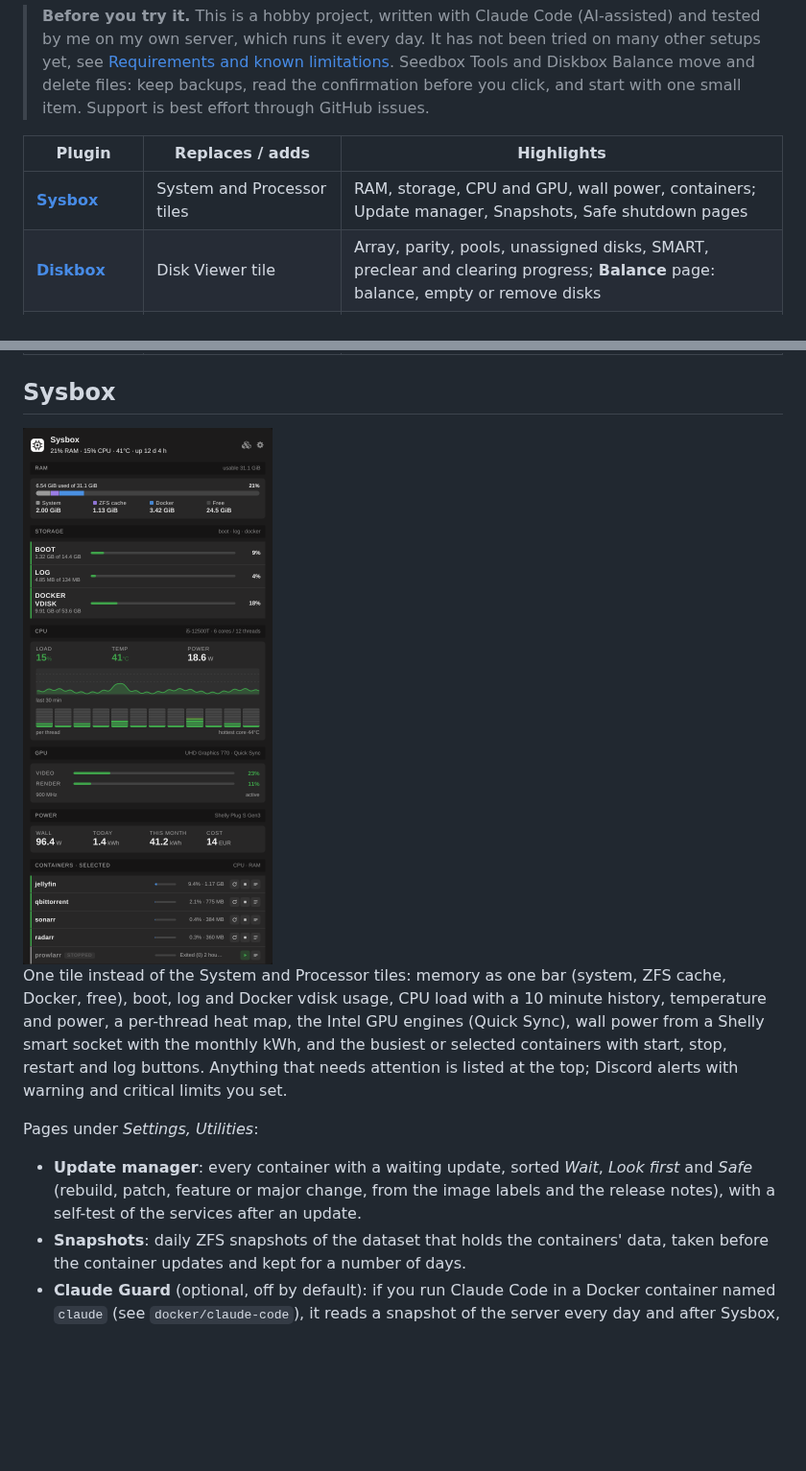
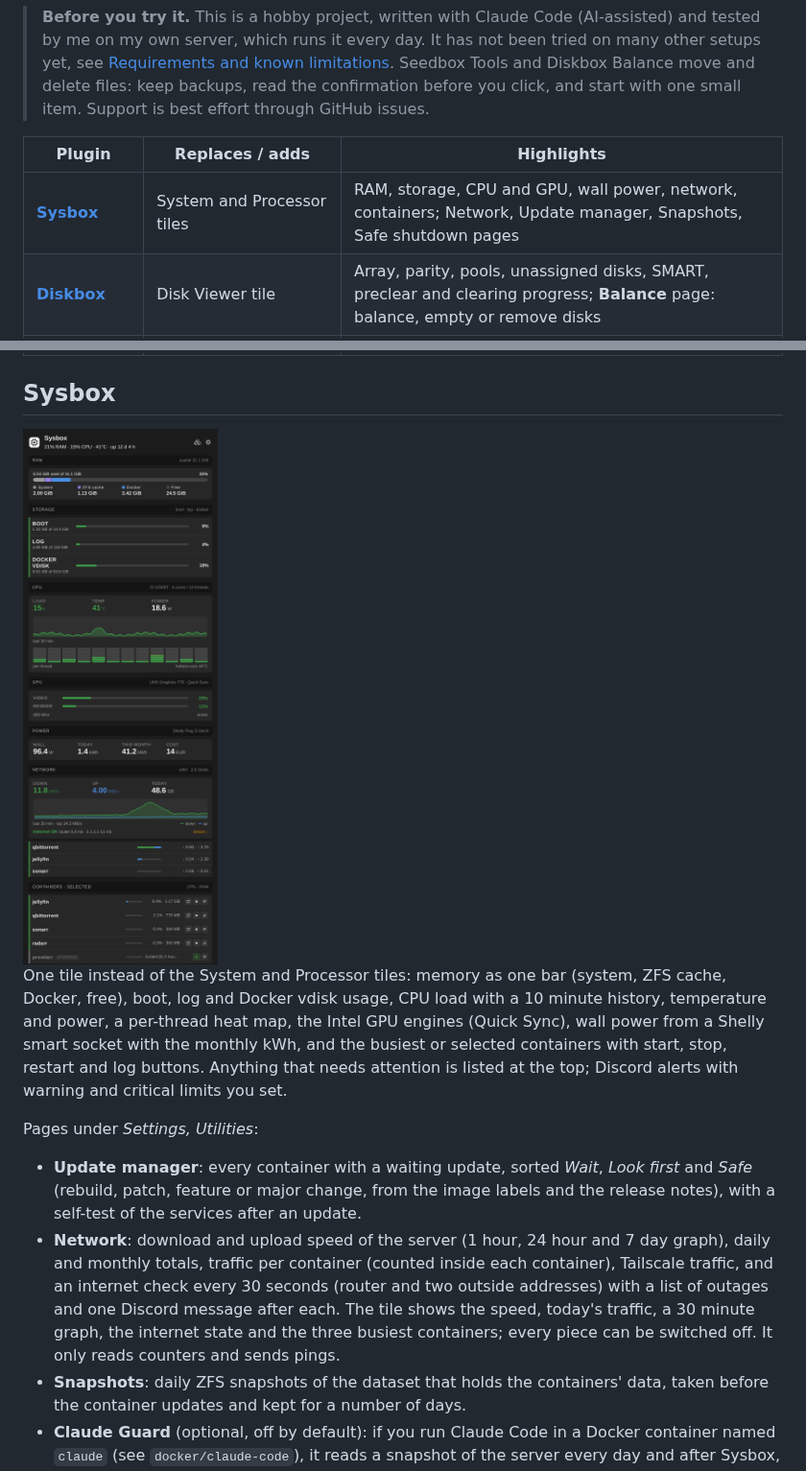
Before and after one commit to leone007/unraid-mediaserver-tools, a Markdown page: README.md, 2 parts joined by grey strips. Shown at 96% size. Rendered like a GitHub page; pictures changed too: screenshots/sysbox.png; blank space fills up the shorter version.

```diff
--- a/README.md
+++ b/README.md
@@ -10,7 +10,7 @@ Dashboard plugins for **Unraid 7** (tested on **7.3.3**, see [Compatibility](#co
 
 | Plugin | Replaces / adds | Highlights |
 |---|---|---|
-| [**Sysbox**](#sysbox) | System and Processor tiles | RAM, storage, CPU and GPU, wall power, containers; Update manager, Snapshots, Safe shutdown pages |
+| [**Sysbox**](#sysbox) | System and Processor tiles | RAM, storage, CPU and GPU, wall power, network, containers; Network, Update manager, Snapshots, Safe shutdown pages |
 | [**Diskbox**](#diskbox) | Disk Viewer tile | Array, parity, pools, unassigned disks, SMART, preclear and clearing progress; **Balance** page: balance, empty or remove disks |
 | [**Streambox**](#streambox) | new Jellyfin tile | Now playing, this week's episodes, recently added, Discord announcements |
 | [**Seedbox**](#seedbox) | new qBittorrent tile and *Seedbox Tools* page | Find my torrent, Shape up, Season Repacker, autobrr watch, Discord bot |
@@ -24,6 +24,7 @@ One tile instead of the System and Processor tiles: memory as one bar (system, Z
 
 Pages under *Settings, Utilities*:
 - **Update manager**: every container with a waiting update, sorted *Wait*, *Look first* and *Safe* (rebuild, patch, feature or major change, from the image labels and the release notes), with a self-test of the services after an update.
+- **Network**: download and upload speed of the server (1 hour, 24 hour and 7 day graph), daily and monthly totals, traffic per container (counted inside each container), Tailscale traffic, and an internet check every 30 seconds (router and two outside addresses) with a list of outages and one Discord message after each. The tile shows the speed, today's traffic, a 30 minute graph, the internet state and the three busiest containers; every piece can be switched off. It only reads counters and sends pings.
 - **Snapshots**: daily ZFS snapshots of the dataset that holds the containers' data, taken before the container updates and kept for a number of days.
 - **Claude Guard** (optional, off by default): if you run Claude Code in a Docker container named `claude` (see `docker/claude-code`), it reads a snapshot of the server every day and after Sysbox, Diskbox and Seedbox alerts (disks, SMART, parity, containers, updates, logs, the *arr health lists, Jellyfin) and writes a short report on the page and to Discord. It only reads; API keys, passwords and webhook addresses never go into the snapshot. Quiet hours, a daily limit of alert reports and a weekly Claude limit are settings. Without the container the page only says what it needs, and the Claude button in the header is hidden.
 - **Safe shutdown**: shows what could hang a shutdown (parity check, mover, Diskbox Balance, containers, VMs, processes with files open on the array) and stops the containers in a safe order with one button.
```
Also changed, not shown: sysbox/README.md (+1 -1 lines), 16 other files.
